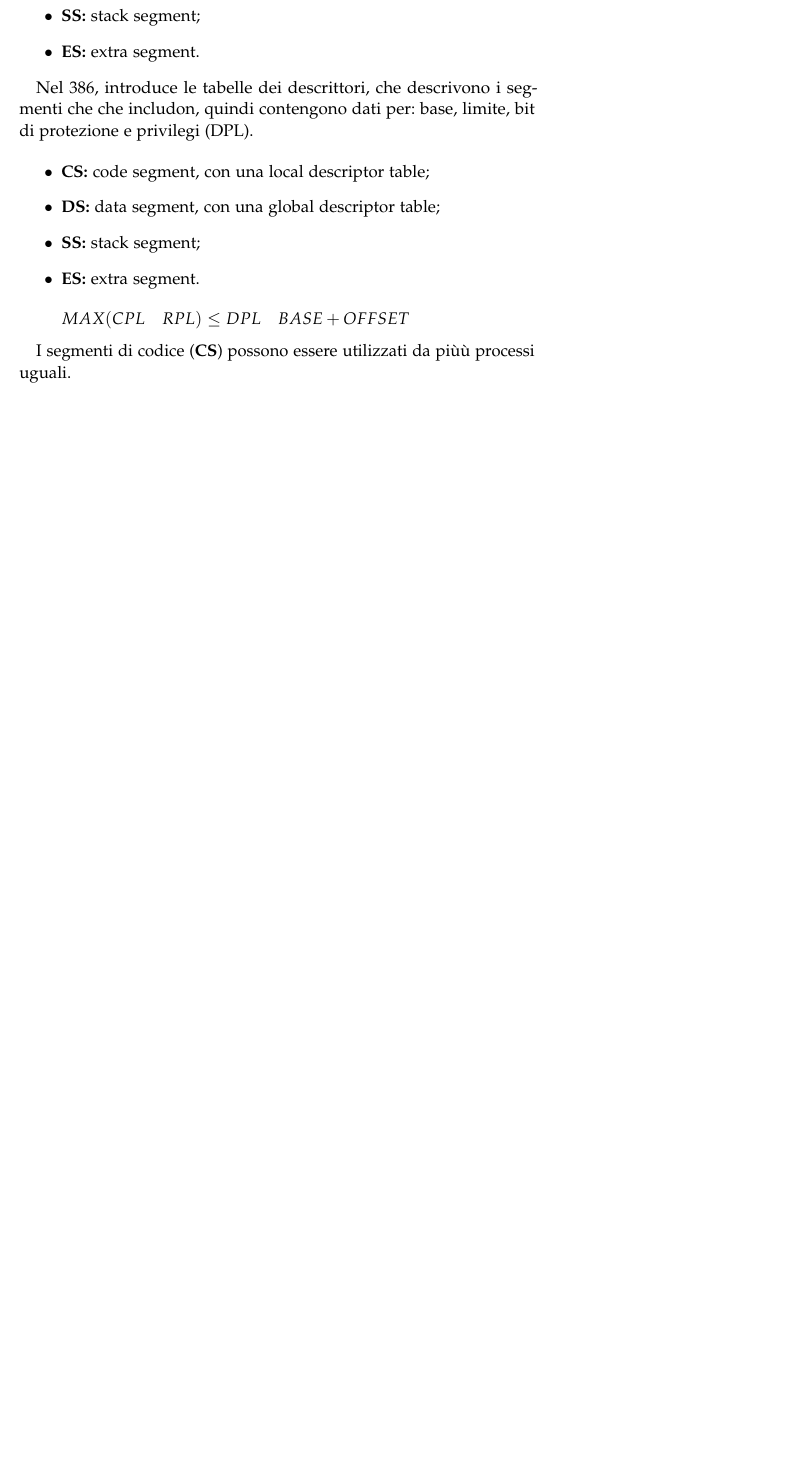
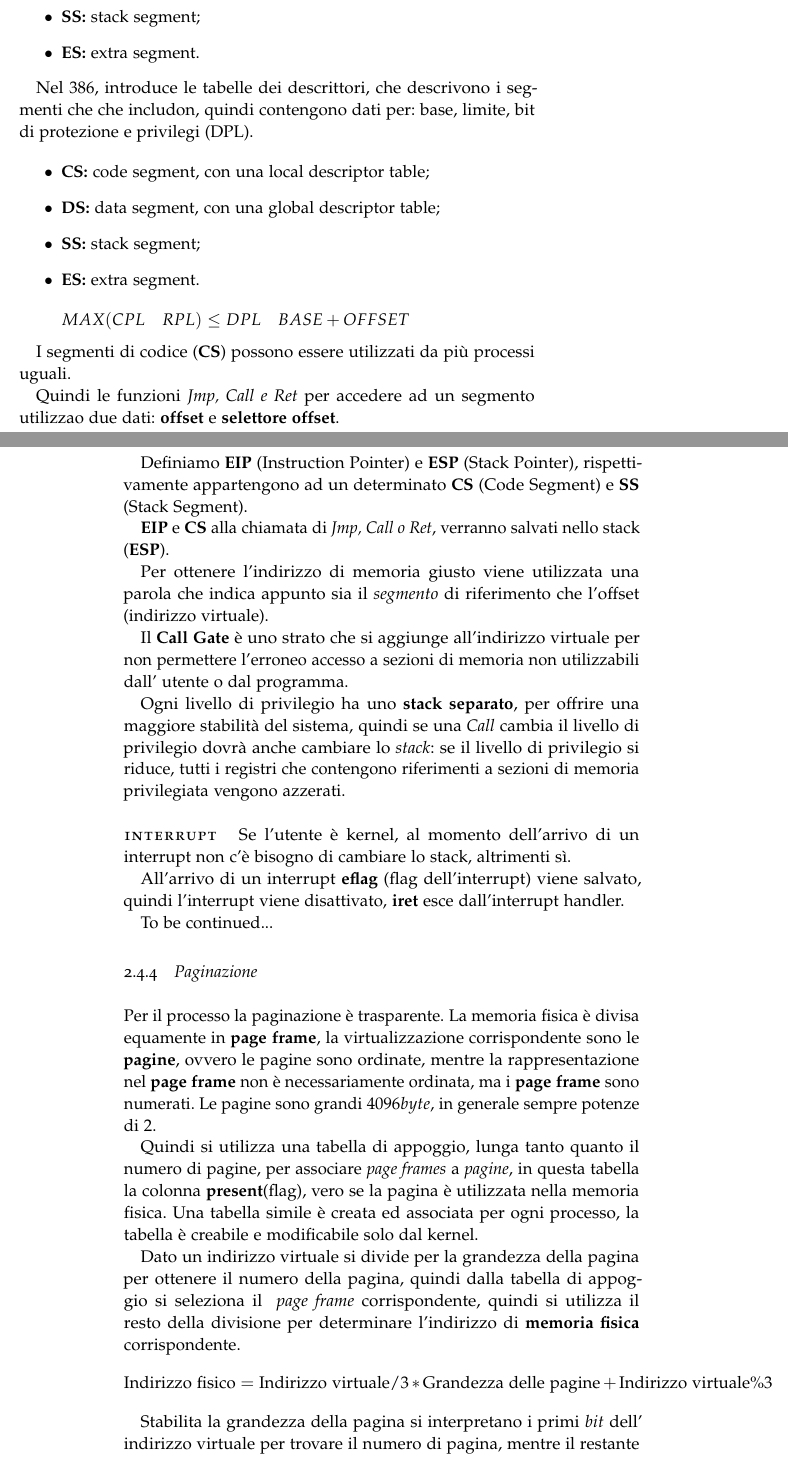
Before and after one commit to RiccardoCereghino/set, a LaTeX thesis (set.tex, which reads Chapters/Chapter02.tex): part of page 27 of 31 before the commit and two parts of pages 27 and 28 of 33 after it, the two joined at a grey line, cut so that both start at the same text, the shorter picture padded with empty space. The pictures show the PDF file set.pdf that the author committed with the source.

Commit message:
Lezione 24-10

```diff
--- a/Chapters/Chapter02.tex
+++ b/Chapters/Chapter02.tex
@@ -183,4 +184,75 @@ privilegi (DPL).
   MAX(CPL \quad RPL) \leq DPL \quad BASE + OFFSET
 \]
 
-I segmenti di codice (\textbf{CS}) possono essere utilizzati da piùù processi uguali.
+I segmenti di codice (\textbf{CS}) possono essere utilizzati da più processi
+uguali.
+
+Quindi le funzioni \textit{Jmp, Call e Ret} per accedere ad un segmento
+utilizzao due dati: \textbf{offset} e \textbf{selettore offset}.
+
+Definiamo \textbf{EIP} (Instruction Pointer) e \textbf{ESP} (Stack Pointer),
+rispettivamente appartengono ad un determinato \textbf{CS} (Code Segment) e
+\textbf{SS} (Stack Segment).
+
+\textbf{EIP} e \textbf{CS} alla chiamata di \textit{Jmp, Call o Ret}, verranno
+salvati nello stack (\textbf{ESP}).
+
+
+Per ottenere l'indirizzo di memoria giusto viene utilizzata una parola che
+indica appunto sia il \emph{segmento} di riferimento che l'offset (indirizzo
+virtuale).
+
+
+Il \textbf{Call Gate} è uno strato che si aggiunge all'indirizzo virtuale per
+non permettere l'erroneo accesso a sezioni di memoria non utilizzabili dall'
+utente o dal programma.
+
+
+Ogni livello di privilegio ha uno \textbf{stack separato}, per offrire una
+maggiore stabilità del sistema, quindi se una \emph{Call} cambia il livello
+di privilegio dovrà anche cambiare lo \emph{stack}: se il livello di privilegio
+si riduce, tutti i registri che contengono riferimenti a sezioni di memoria
+privilegiata vengono azzerati.
+
+
+\paragraph{Interrupt}
+Se l'utente è kernel, al momento dell'arrivo di un interrupt non c'è bisogno
+di cambiare lo stack, altrimenti sì.
+
+All'arrivo di un interrupt \textbf{eflag} (flag dell'interrupt) viene salvato,
+quindi l'interrupt viene disattivato, \textbf{iret} esce dall'interrupt
+handler.
+
+
+To be continued...
+
+\subsection{Paginazione}
+Per il processo la paginazione è trasparente.
+La memoria fisica è divisa equamente in \textbf{page frame}, la
+virtualizzazione corrispondente sono le \textbf{pagine}, ovvero le pagine sono
+ordinate, mentre la rappresentazione nel \textbf{page frame} non è
+necessariamente ordinata, ma i \textbf{page frame} sono numerati.
+Le pagine sono grandi $4096byte$, in generale sempre potenze di $2$.
+
+
+Quindi si utilizza una tabella di appoggio, lunga tanto quanto il numero di
+pagine, per associare \emph{page frames} a \emph{pagine}, in questa tabella la
+colonna \textbf{present}(flag), vero se la pagina è utilizzata nella memoria
+fisica.
+Una tabella simile è creata ed associata per ogni processo, la tabella è
+creabile e modificabile solo dal kernel.
+
+
+Dato un indirizzo virtuale si divide per la grandezza della pagina per ottenere
+il numero della pagina, quindi dalla tabella di appoggio si seleziona il \emph{
+page frame} corrispondente, quindi si utilizza il resto della divisione per
+determinare l'indirizzo di \textbf{memoria fisica} corrispondente.
+\[
+  \text{Indirizzo fisico} = \text{Indirizzo virtuale}/3 * \text{Grandezza delle
+  pagine} + \text{Indirizzo virtuale} \% 3
+\]
+
+Stabilita la grandezza della pagina si interpretano i primi $bit$ dell'
+indirizzo virtuale per trovare il numero di pagina, mentre il restante si usa
+come \emph{offset}, dato l'indirizzo della base si appende l'offset per
+ottenere l'indirizzo fisico.
```
Also changed, not shown: risorse/OS-tep/vm-segmentation.pdf (added), set.pdf, Chapters/Chapter02.tex (3 more changed lines), 6 other files.
